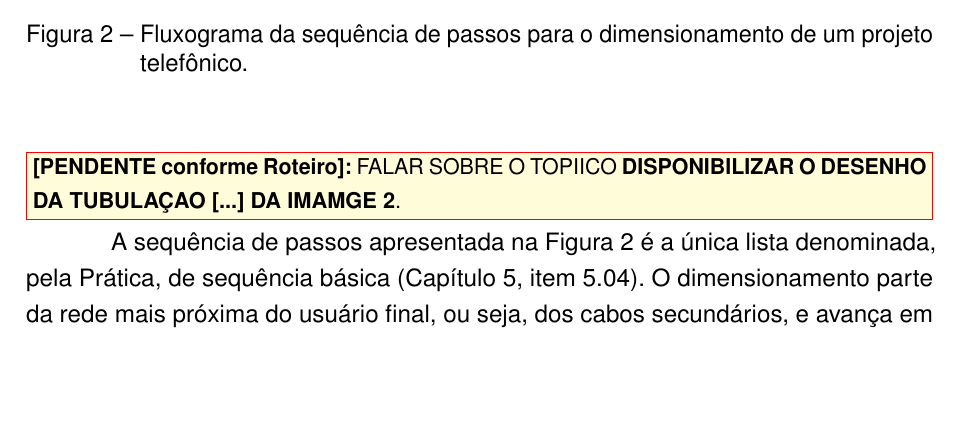
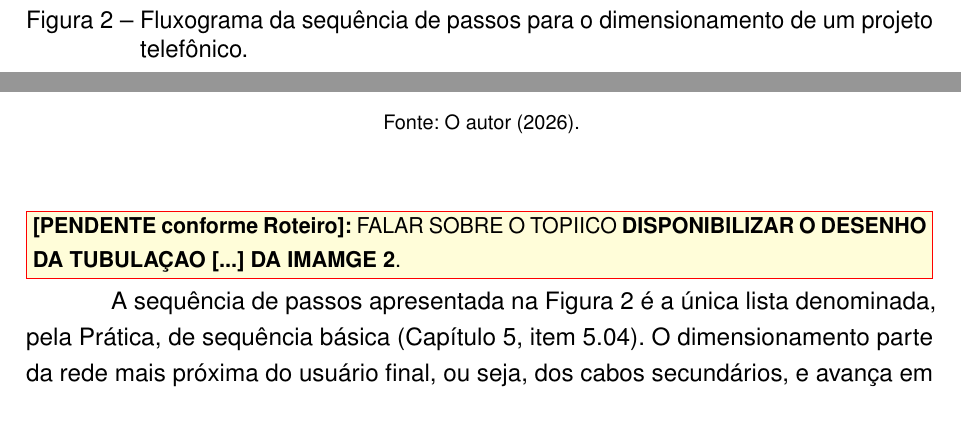
Before and after one commit to GabrielVolpatoP/Instalacoes, a LaTeX thesis (Instalacoes.tex): part of page 39 of 53 before the commit and two parts of page 39 of 53 after it, the two joined at a grey line, cut so that both start at the same text, the shorter picture padded with empty space. Compiled offline with pdfLaTeX.

Commit message:
Ajuste ABNT Ilustrações

```diff
--- a/Instalacoes.tex
+++ b/Instalacoes.tex
@@ -1594,9 +1593,10 @@ passos para o dimensionamento de um projeto telefônico.
 
 \begin{figure}[H]
     \centering
-    \includegraphics[width=0.8\textwidth]{imagens/fluxograma_projeto_telefonico.png}
-
-        \caption{Fluxograma da sequência de passos para o dimensionamento de um projeto telefônico.}
+
+    \caption{Fluxograma da sequência de passos para o dimensionamento de um projeto telefônico.}
+    \includegraphics[width=0.86\textwidth]{imagens/fluxograma_projeto_telefonico.png}
+    \fonte{O autor (2026).}
 
     \label{fluxograma_projeto_telefonico}
 \end{figure}
```
Also changed, not shown: Instalacoes.pdf, Instalacoes.tex (7 more changed lines).
